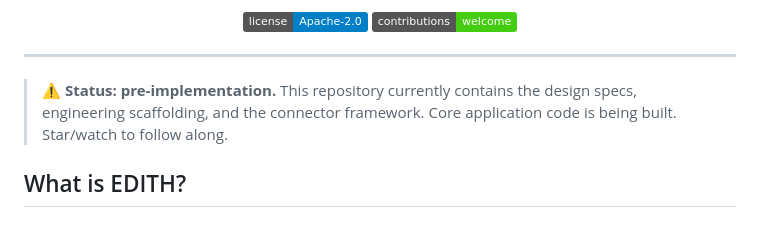
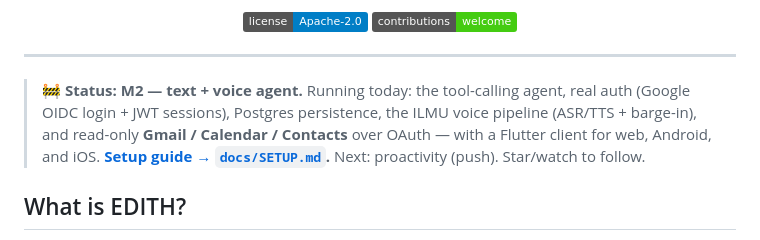
Before and after one commit to codelabsolutions-my/EDITH, a Markdown page: README.md, the part around the change. Rendered like a GitHub page; badges without logos.

```diff
--- a/README.md
+++ b/README.md
@@ -14,9 +14,11 @@ Manglish — and it actually gets things done.
 
 ---
 
-> ⚠️ **Status: pre-implementation.** This repository currently contains the
-> design specs, engineering scaffolding, and the connector framework. Core
-> application code is being built. Star/watch to follow along.
+> 🚧 **Status: M2 — text + voice agent.** Running today: the tool-calling agent,
+> real auth (Google OIDC login + JWT sessions), Postgres persistence, the ILMU
+> voice pipeline (ASR/TTS + barge-in), and read-only **Gmail / Calendar / Contacts**
+> over OAuth — with a Flutter client for web, Android, and iOS. **[Setup guide →
+> `docs/SETUP.md`](docs/SETUP.md).** Next: proactivity (push). Star/watch to follow.
 
 ## What is EDITH?
 
```
Also changed, not shown: docs/SETUP.md (added, +213 -0 lines).
